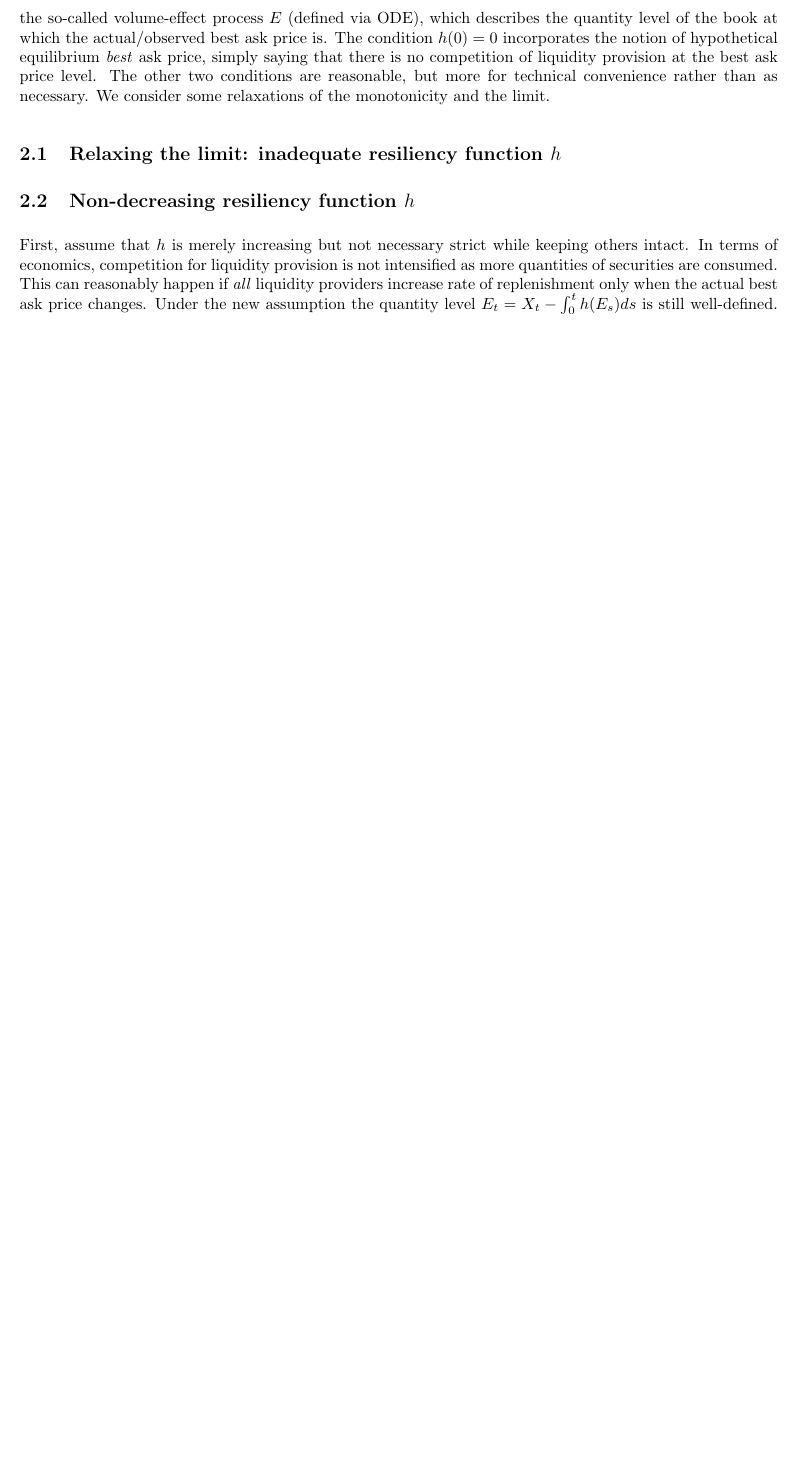
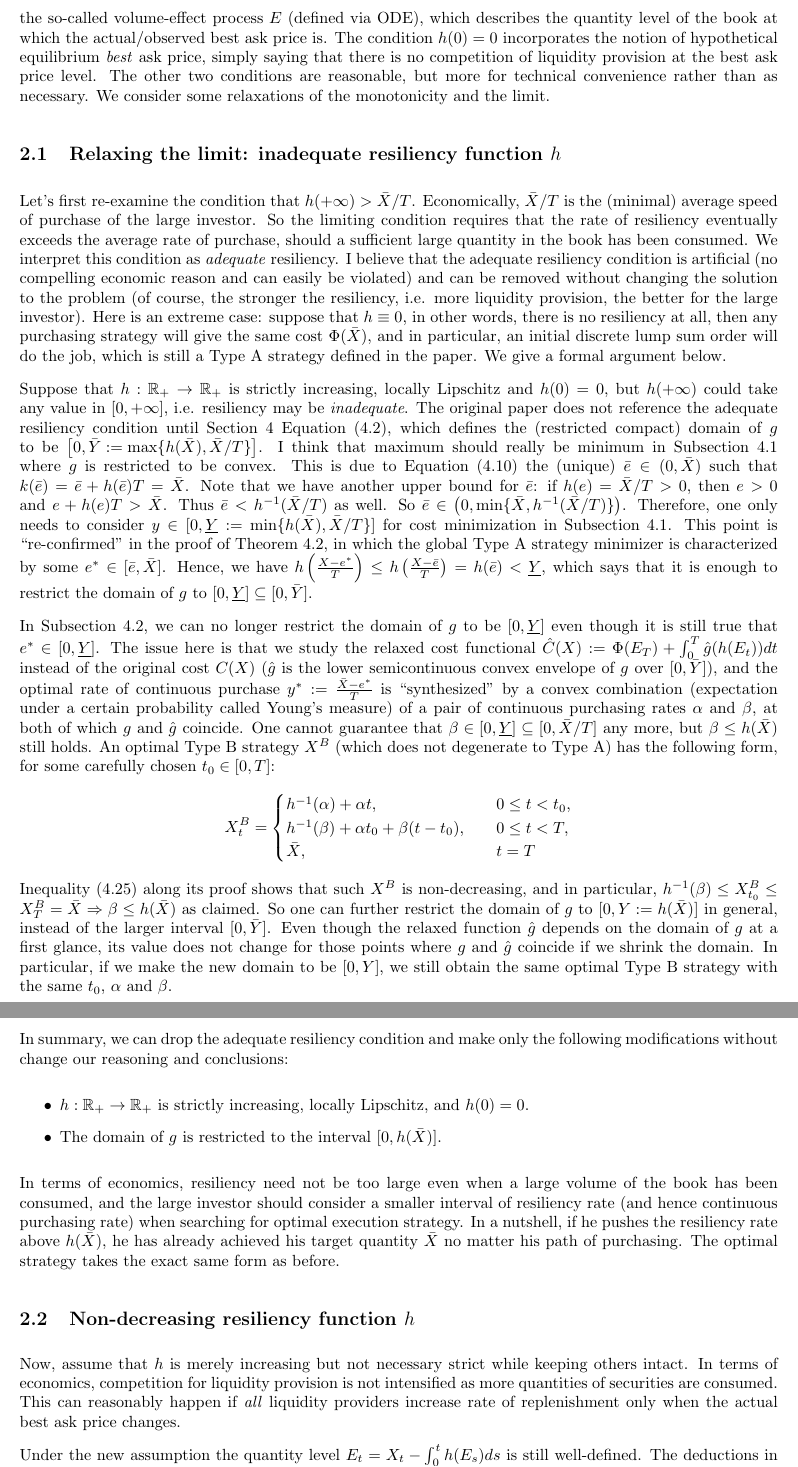
Before and after one commit to yangxikevinou/ExtOneSideLOB, a LaTeX document (ExtOneSideLOB_draft.tex): part of page 5 of 5 before the commit and two parts of pages 5 and 6 of 7 after it, the two joined at a grey line, cut so that both start at the same text, the shorter picture padded with empty space. Compiled offline with pdfLaTeX.

Commit message:
limit done

```diff
--- a/ExtOneSideLOB_draft.tex
+++ b/ExtOneSideLOB_draft.tex
@@ -174,10 +174,34 @@ The original paper assume that the resiliency function $h:\mathbb{R}_+ \to \math
 
 
 \subsection{Relaxing the limit: inadequate resiliency function $h$}
+Let's first re-examine the condition that $h(+\infty) > \bar{X}/T$. Economically, $\bar{X}/T$ is the (minimal) average speed of purchase of the large investor. So the limiting condition requires that the rate of resiliency eventually exceeds the average rate of purchase, should a sufficient large quantity in the book has been consumed. We interpret this condition as \emph{adequate} resiliency. I believe that the adequate resiliency condition is artificial (no compelling economic reason and can easily be violated)  and can be removed without changing the solution to the problem (of course, the stronger the resiliency, i.e. more liquidity provision, the better for the large investor). Here is an extreme case: suppose that $h\equiv 0$, in other words, there is no resiliency at all, then any purchasing strategy will give the same cost $\Phi(\bar{X})$, and in particular, an initial discrete lump sum order will do the job, which is still a Type A strategy defined in the paper. We give a formal argument below.
+
+Suppose that $h:\mathbb{R}_+ \to \mathbb{R}_+$ is strictly increasing, locally Lipschitz and $h(0)=0$, but $h(+\infty)$ could take any value in $[0,+\infty]$, i.e. resiliency may be \emph{inadequate}. The original paper does not reference the adequate resiliency condition until Section 4 Equation (4.2), which defines the (restricted compact) domain of $g$ to be $\left[0, \bar{Y}:=\max\{h(\bar{X}), \bar{X}/T\} \right]$. I think that maximum should really be minimum in Subsection 4.1 where $g$ is restricted to be convex. This is due to Equation (4.10) the (unique) $\bar{e} \in (0,\bar{X})$ such that $k(\bar{e}) = \bar{e} + h(\bar{e}) T = \bar{X}$. Note that we have another upper bound for $\bar{e}$: if $h(e) = \bar{X}/T >0$, then $e>0$ and $e+h(e)T > \bar{X}$. Thus $\bar{e} < h^{-1}(\bar{X}/T)$ as well. So $\bar{e} \in \left(0, \min\{\bar{X}, h^{-1}(\bar{X}/T)\} \right)$. Therefore, one only needs to consider $y\in [0, \underline{Y}:=\min\{h(\bar{X}), \bar{X}/T\}]$ for cost minimization in Subsection 4.1. This point is ``re-confirmed'' in the proof of Theorem 4.2, in which the global Type A strategy minimizer is characterized by some $e^\ast \in [\bar{e}, \bar{X}]$. Hence, we have $h\left(\frac{X-e^\ast}{T}\right) \le h\left(\frac{X-\bar{e}}{T}\right) = h(\bar{e}) < \underline{Y}$, which says that it is enough to restrict the domain of $g$ to $[0,\underline{Y}] \subseteq [0,\bar{Y}]$.
+
+In Subsection 4.2, we can no longer restrict the domain of $g$ to be $[0,\underline{Y}]$ even though it is still true that $e^\ast \in [0,\underline{Y}]$. The issue here is that we study the relaxed cost functional $\hat{C}(X) := \Phi(E_T) + \int_0^T \hat{g}(h(E_t)) dt$ instead of the original cost $C(X)$ ($\hat{g}$ is the lower semicontinuous convex envelope of $g$ over $[0,\bar{Y}]$), and the optimal rate of continuous purchase $y^\ast := \frac{\bar{X}-e^\ast}{T}$ is ``synthesized'' by a convex combination (expectation under a certain probability called Young's measure) of a pair of continuous purchasing rates $\alpha$ and $\beta$, at both of which $g$ and $\hat{g}$ coincide. One cannot guarantee that $\beta \in [0,\underline{Y}] \subseteq [0,\bar{X}/T]$ any more, but $\beta \le h(\bar{X})$ still holds. An optimal Type B strategy $X^B$ (which does not degenerate to Type A) has the following form, for some carefully chosen $t_0 \in [0,T]$:
+\begin{align*}
+X^B_t =
+\begin{cases}
+h^{-1}(\alpha) + \alpha t, & \quad 0\le t < t_0, \\
+h^{-1}(\beta) + \alpha t_0 + \beta (t-t_0), & \quad 0\le t < T, \\
+\bar{X}, & \quad t=T
+\end{cases}
+\end{align*}
+Inequality (4.25) along its proof shows that such $X^B$ is non-decreasing, and in particular, $h^{-1}(\beta) \le X^B_{t_0} \le X^B_{T} = \bar{X} \Rightarrow \beta \le h(\bar{X})$ as claimed. So one can further restrict the domain of $g$ to $[0,Y:=h(\bar{X})]$ in general, instead of the larger interval $[0,\bar{Y}]$. Even though the relaxed function $\hat{g}$ depends on the domain of $g$ at a first glance, its value does not change for those points where $g$ and $\hat{g}$ coincide if we shrink the domain. In particular, if we make the new domain to be $[0,Y]$, we still obtain the same optimal Type B strategy with the same $t_0$, $\alpha$ and $\beta$.
+
+In summary, we can drop the adequate resiliency condition and make only the following modifications without change our reasoning and conclusions:
+\begin{itemize}
+\item $h:\mathbb{R}_+ \to \mathbb{R}_+$ is strictly increasing, locally Lipschitz, and $h(0)=0$.
+\item The domain of $g$ is restricted to the interval $[0,h(\bar{X})]$.
+\end{itemize}
+
+In terms of economics, resiliency need not be too large even when a large volume of the book has been consumed, and the large investor should consider a smaller interval of resiliency rate (and hence continuous purchasing rate) when searching for optimal execution strategy. In a nutshell, if he pushes the resiliency rate above $h(\bar{X})$, he has already achieved his target quantity $\bar{X}$ no matter his path of purchasing. The optimal strategy takes the exact same form as before.
 
 
 \subsection{Non-decreasing resiliency function $h$}
-First, assume that $h$ is merely increasing but not necessary strict while keeping others intact. In terms of economics, competition for liquidity provision is not intensified as more quantities of securities are consumed. This can reasonably happen if \emph{all} liquidity providers increase rate of replenishment only when the actual best ask price changes. Under the new assumption the quantity level $E_t = X_t - \int_0^t h(E_s) ds$ is still well-defined. The deductions in Section 2 and 3 are unchanged verbatim, in particular, we still have the restated simplified cost functional: $C(X) = \Phi(E_T) + \int_0^T \psi(E_t) h(E_t) dt$. The first key step in Section 4, definition of the function $g(y):= y\psi(h^{-1}(y))$, now requires attention as $h$ is no longer invertible. We mitigate the problem by using the lower-continuous (left-continuous) inverse $\underline{h}^{-1}$ of $h$, where $\underline{h}^{-1}(y) := \inf\{x\in\mathbb{R}_+ : h(x)\ge y\}$. (This is very intuitive: for the same rate of resiliency, i.e. marginal liquidity provision, the investor would like to trade at a lower level of the book to obtain a marginal price no higher.) Note that $h$ is actually continuous and hence surjective onto $[0,h(\bar{X})]$ if its domain is restricted to $[0,\bar{X}]$ (since $0\le E_t \le \bar{X}, \forall t\in[0,T]$), so we have $\underline{h}^{-1}(y) = \inf\{x\in\mathbb{R}_+ : h(x)=y\} = \min\{x\in\mathbb{R}_+ : h(x)=y\}$, and hence $h\left(\underline{h}^{-1}(y)\right) = y$ and $\underline{h}^{-1}(h(x)) \le x$. In other words, $\underline{h}^{-1}$ is the smallest right inverse of $h$, and it is increasing as well. With this relation in mind, we define $g(y):=y\psi(\underline{h}^{-1}(y))$ in place of Equation (4.1), and the following three observations (4.3), (4.4), and (4.5) hold with Equation (4.4) becoming
+Now, assume that $h$ is merely increasing but not necessary strict while keeping others intact. In terms of economics, competition for liquidity provision is not intensified as more quantities of securities are consumed. This can reasonably happen if \emph{all} liquidity providers increase rate of replenishment only when the actual best ask price changes.
+
+Under the new assumption the quantity level $E_t = X_t - \int_0^t h(E_s) ds$ is still well-defined. The deductions in Section 2 and 3 are unchanged verbatim, in particular, we still have the restated simplified cost functional: $C(X) = \Phi(E_T) + \int_0^T \psi(E_t) h(E_t) dt$. The first key step in Section 4, definition of the function $g(y):= y\psi(h^{-1}(y))$, now requires attention as $h$ is no longer invertible. We mitigate the problem by using the lower-continuous (left-continuous) inverse $\underline{h}^{-1}$ of $h$, where $\underline{h}^{-1}(y) := \inf\{x\in\mathbb{R}_+ : h(x)\ge y\}$. (This is very intuitive: for the same rate of resiliency, i.e. marginal liquidity provision, the investor would like to trade at a lower level of the book to obtain a marginal price no higher.) Note that $h$ is actually continuous and hence surjective onto $[0,h(\bar{X})]$ if its domain is restricted to $[0,\bar{X}]$ (since $0\le E_t \le \bar{X}, \forall t\in[0,T]$), so we have $\underline{h}^{-1}(y) = \inf\{x\in\mathbb{R}_+ : h(x)=y\} = \min\{x\in\mathbb{R}_+ : h(x)=y\}$, and hence $h\left(\underline{h}^{-1}(y)\right) = y$ and $\underline{h}^{-1}(h(x)) \le x$. In other words, $\underline{h}^{-1}$ is the smallest right inverse of $h$, and it is increasing as well. With this relation in mind, we define $g(y):=y\psi(\underline{h}^{-1}(y))$ in place of Equation (4.1), and the following three observations (4.3), (4.4), and (4.5) hold with Equation (4.4) becoming
 \begin{align*}
 C(X) = \Phi(E_T) + \int_0^T \psi(E_t) h(E_t) dt \ge \Phi(E_T) + \int_0^T \psi(\underline{h}^{-1}(h(E_t))) h(E_t) dt = \Phi(E_T) + \int_0^T g(h(E_t)) dt
 \end{align*}
```
